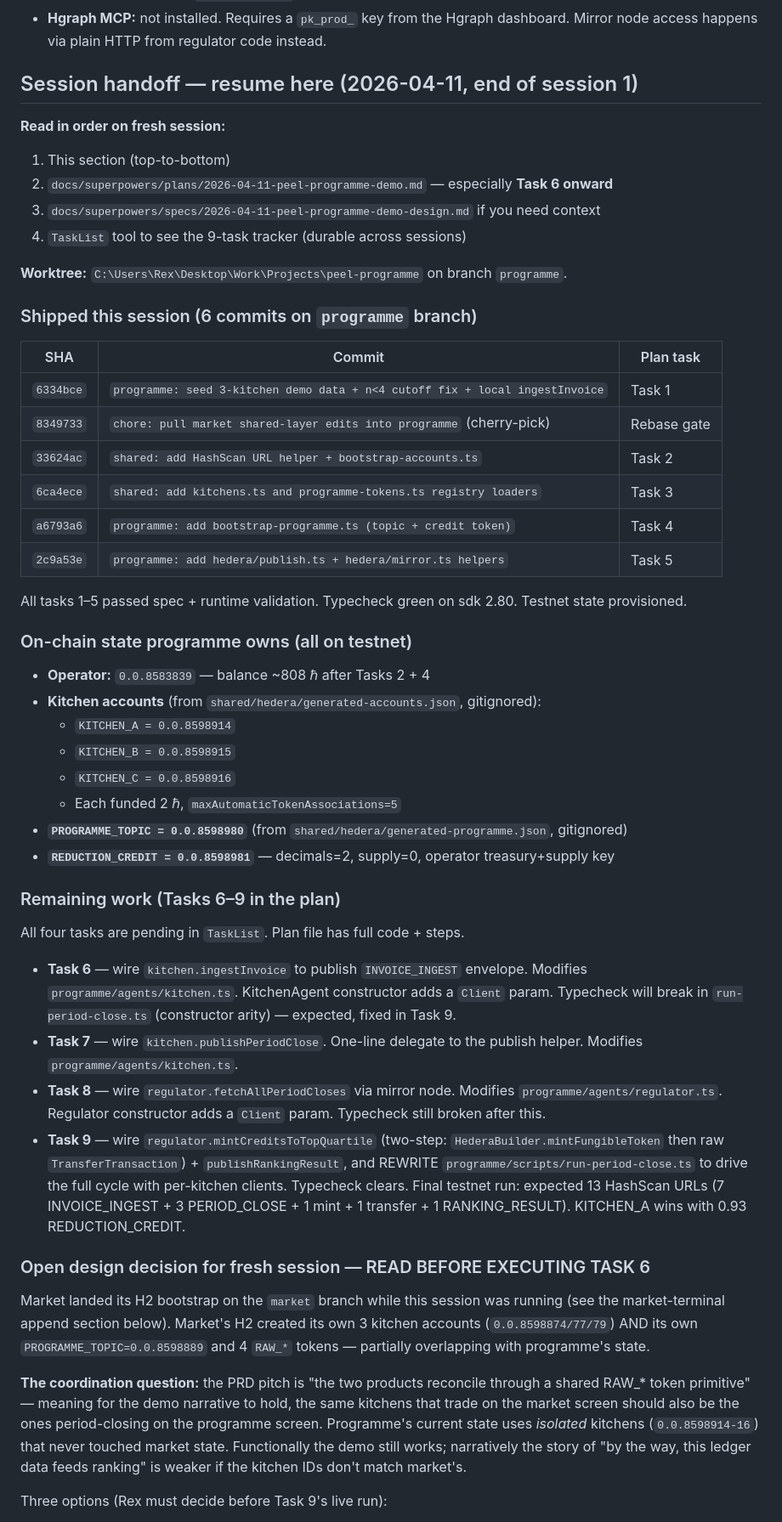
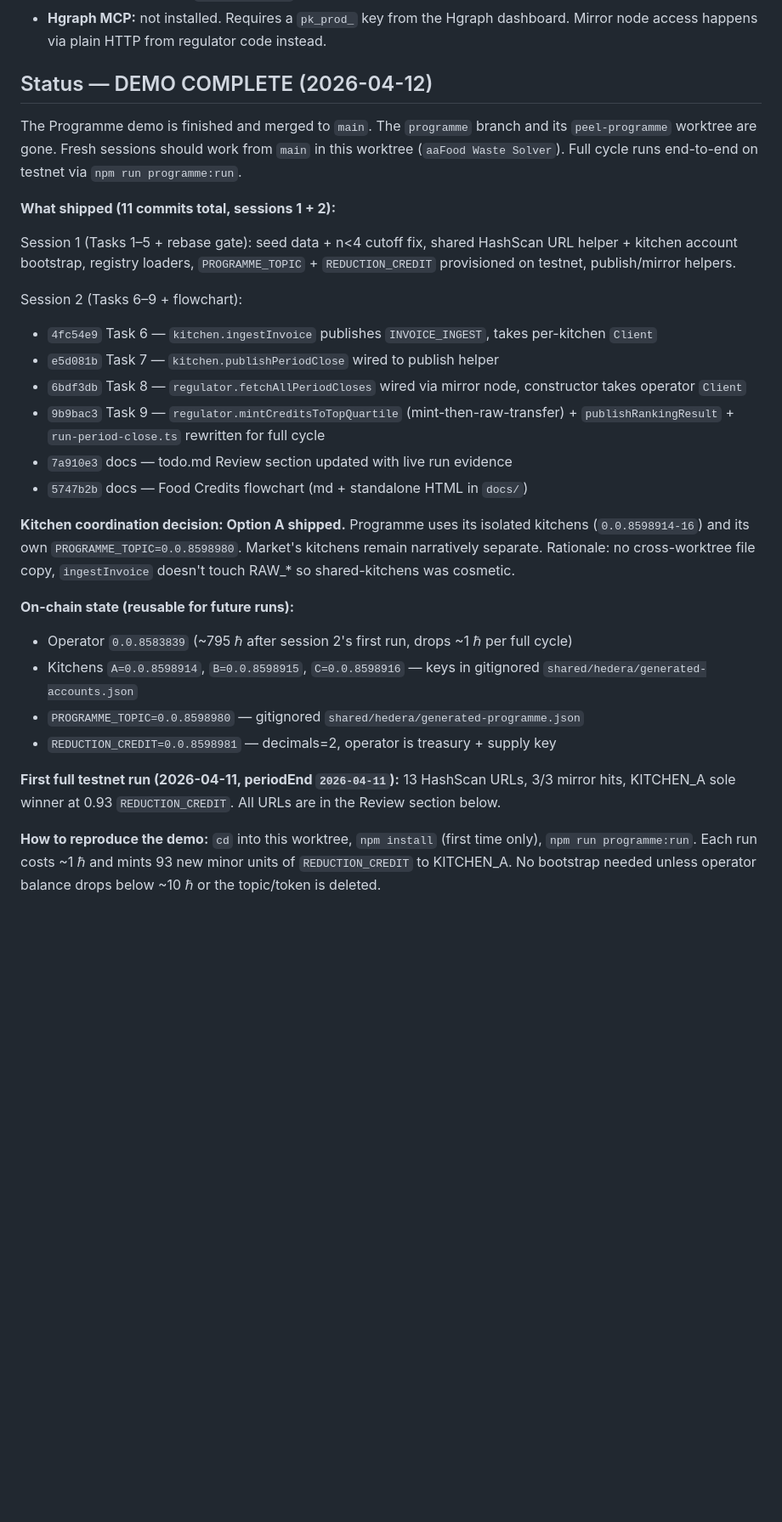
Before and after one commit to rexheng/peel-market, a Markdown page: tasks/todo.md, the part around one of its changes. Shown at 85% size. Rendered like a GitHub page; blank space fills up the shorter version.

Commit message:
docs: update handoff to reflect demo complete + programme merged

```diff
--- a/tasks/todo.md
+++ b/tasks/todo.md
@@ -9,54 +9,31 @@ Branch: `programme` · Worktree: `peel-programme` · Mode: demo-first stub
 - **Hedera Docs MCP:** installed via `claude mcp add --transport http hedera-docs https://docs.hedera.com/mcp`. Replaces Context7 for `@hashgraph/sdk` reference.
 - **Hgraph MCP:** not installed. Requires a `pk_prod_` key from the Hgraph dashboard. Mirror node access happens via plain HTTP from regulator code instead.
 
-## Session handoff — resume here (2026-04-11, end of session 1)
+## Status — DEMO COMPLETE (2026-04-12)
 
-**Read in order on fresh session:**
-1. This section (top-to-bottom)
-2. `docs/superpowers/plans/2026-04-11-peel-programme-demo.md` — especially **Task 6 onward**
-3. `docs/superpowers/specs/2026-04-11-peel-programme-demo-design.md` if you need context
-4. `TaskList` tool to see the 9-task tracker (durable across sessions)
+The Programme demo is finished and merged to `main`. The `programme` branch and its `peel-programme` worktree are gone. Fresh sessions should work from `main` in this worktree (`aaFood Waste Solver`). Full cycle runs end-to-end on testnet via `npm run programme:run`.
 
-**Worktree:** `C:\Users\Rex\Desktop\Work\Projects\peel-programme` on branch `programme`.
+**What shipped (11 commits total, sessions 1 + 2):**
 
-### Shipped this session (6 commits on `programme` branch)
+Session 1 (Tasks 1–5 + rebase gate): seed data + n<4 cutoff fix, shared HashScan URL helper + kitchen account bootstrap, registry loaders, `PROGRAMME_TOPIC` + `REDUCTION_CREDIT` provisioned on testnet, publish/mirror helpers.
 
-| SHA | Commit | Plan task |
-|---|---|---|
-| `6334bce` | `programme: seed 3-kitchen demo data + n<4 cutoff fix + local ingestInvoice` | Task 1 |
-| `8349733` | `chore: pull market shared-layer edits into programme` (cherry-pick) | Rebase gate |
-| `33624ac` | `shared: add HashScan URL helper + bootstrap-accounts.ts` | Task 2 |
-| `6ca4ece` | `shared: add kitchens.ts and programme-tokens.ts registry loaders` | Task 3 |
-| `a6793a6` | `programme: add bootstrap-programme.ts (topic + credit token)` | Task 4 |
-| `2c9a53e` | `programme: add hedera/publish.ts + hedera/mirror.ts helpers` | Task 5 |
+Session 2 (Tasks 6–9 + flowchart):
+- `4fc54e9` Task 6 — `kitchen.ingestInvoice` publishes `INVOICE_INGEST`, takes per-kitchen `Client`
+- `e5d081b` Task 7 — `kitchen.publishPeriodClose` wired to publish helper
+- `6bdf3db` Task 8 — `regulator.fetchAllPeriodCloses` wired via mirror node, constructor takes operator `Client`
+- `9b9bac3` Task 9 — `regulator.mintCreditsToTopQuartile` (mint-then-raw-transfer) + `publishRankingResult` + `run-period-close.ts` rewritten for full cycle
+- `7a910e3` docs — todo.md Review section updated with live run evidence
+- `5747b2b` docs — Food Credits flowchart (md + standalone HTML in `docs/`)
 
-All tasks 1–5 passed spec + runtime validation. Typecheck green on sdk 2.80. Testnet state provisioned.
+**Kitchen coordination decision: Option A shipped.** Programme uses its isolated kitchens (`0.0.8598914-16`) and its own `PROGRAMME_TOPIC=0.0.8598980`. Market's kitchens remain narratively separate. Rationale: no cross-worktree file copy, `ingestInvoice` doesn't touch RAW_* so shared-kitchens was cosmetic.
 
-### On-chain state programme owns (all on testnet)
+**On-chain state (reusable for future runs):**
+- Operator `0.0.8583839` (~795 ℏ after session 2's first run, drops ~1 ℏ per full cycle)
+- Kitchens `A=0.0.8598914`, `B=0.0.8598915`, `C=0.0.8598916` — keys in gitignored `shared/hedera/generated-accounts.json`
+- `PROGRAMME_TOPIC=0.0.8598980` — gitignored `shared/hedera/generated-programme.json`
+- `REDUCTION_CREDIT=0.0.8598981` — decimals=2, operator is treasury + supply key
 
-- **Operator:** `0.0.8583839` — balance ~808 ℏ after Tasks 2 + 4
-- **Kitchen accounts** (from `shared/hedera/generated-accounts.json`, gitignored):
-  - `KITCHEN_A = 0.0.8598914`
-  - `KITCHEN_B = 0.0.8598915`
-  - `KITCHEN_C = 0.0.8598916`
-  - Each funded 2 ℏ, `maxAutomaticTokenAssociations=5`
-- **`PROGRAMME_TOPIC = 0.0.8598980`** (from `shared/hedera/generated-programme.json`, gitignored)
-- **`REDUCTION_CREDIT = 0.0.8598981`** — decimals=2, supply=0, operator treasury+supply key
+**First full testnet run (2026-04-11, periodEnd `2026-04-11`):** 13 HashScan URLs, 3/3 mirror hits, KITCHEN_A sole winner at 0.93 `REDUCTION_CREDIT`. All URLs are in the Review section below.
 
-### Remaining work (Tasks 6–9 in the plan)
+**How to reproduce the demo:** `cd` into this worktree, `npm install` (first time only), `npm run programme:run`. Each run costs ~1 ℏ and mints 93 new minor units of `REDUCTION_CREDIT` to KITCHEN_A. No bootstrap needed unless operator balance drops below ~10 ℏ or the topic/token is deleted.
 
-All four tasks are pending in `TaskList`. Plan file has full code + steps.
-
-- **Task 6** — wire `kitchen.ingestInvoice` to publish `INVOICE_INGEST` envelope. Modifies `programme/agents/kitchen.ts`. KitchenAgent constructor adds a `Client` param. Typecheck will break in `run-period-close.ts` (constructor arity) — expected, fixed in Task 9.
-- **Task 7** — wire `kitchen.publishPeriodClose`. One-line delegate to the publish helper. Modifies `programme/agents/kitchen.ts`.
-- **Task 8** — wire `regulator.fetchAllPeriodCloses` via mirror node. Modifies `programme/agents/regulator.ts`. Regulator constructor adds a `Client` param. Typecheck still broken after this.
-- **Task 9** — wire `regulator.mintCreditsToTopQuartile` (two-step: `HederaBuilder.mintFungibleToken` then raw `TransferTransaction`) + `publishRankingResult`, and REWRITE `programme/scripts/run-period-close.ts` to drive the full cycle with per-kitchen clients. Typecheck clears. Final testnet run: expected 13 HashScan URLs (7 INVOICE_INGEST + 3 PERIOD_CLOSE + 1 mint + 1 transfer + 1 RANKING_RESULT). KITCHEN_A wins with 0.93 REDUCTION_CREDIT.
-
-### Open design decision for fresh session — READ BEFORE EXECUTING TASK 6
-
-Market landed its H2 bootstrap on the `market` branch while this session was running (see the market-terminal append section below). Market's H2 created its own 3 kitchen accounts (`0.0.8598874/77/79`) AND its own `PROGRAMME_TOPIC=0.0.8598889` and 4 `RAW_*` tokens — partially overlapping with programme's state.
-
-**The coordination question:** the PRD pitch is "the two products reconcile through a shared RAW_* token primitive" — meaning for the demo narrative to hold, the same kitchens that trade on the market screen should also be the ones period-closing on the programme screen. Programme's current state uses *isolated* kitchens (`0.0.8598914-16`) that never touched market state. Functionally the demo still works; narratively the story of "by the way, this ledger data feeds ranking" is weaker if the kitchen IDs don't match market's.
-
-Three options (Rex must decide before Task 9's live run):
-
```
Also changed, not shown: other parts of tasks/todo.md (+6 -27 lines).
